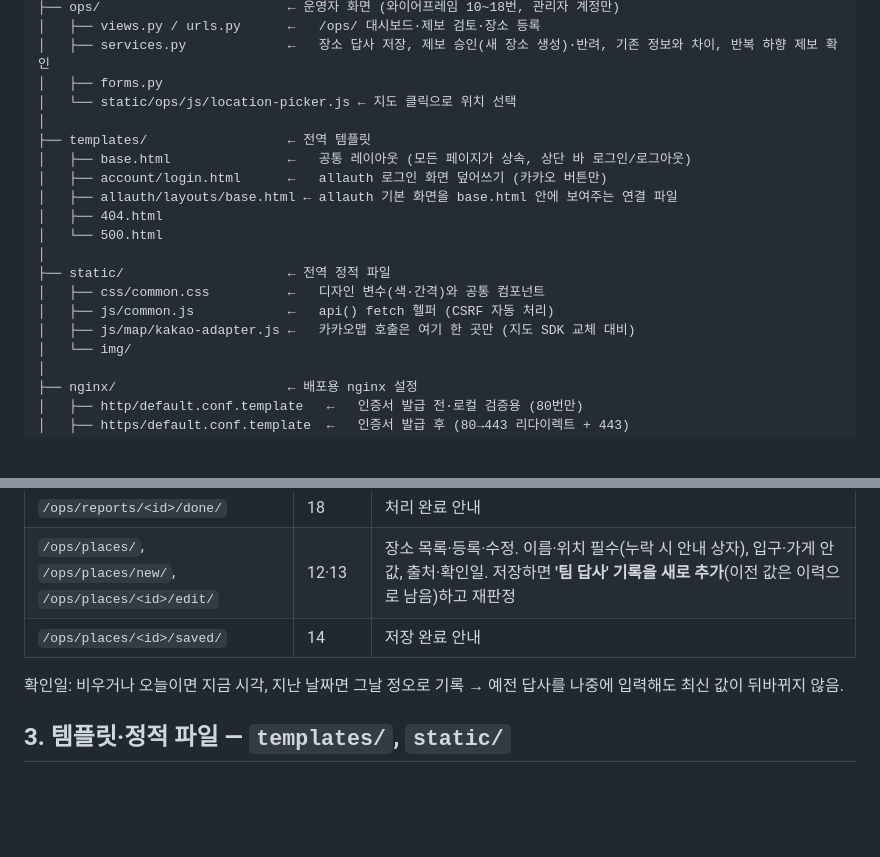
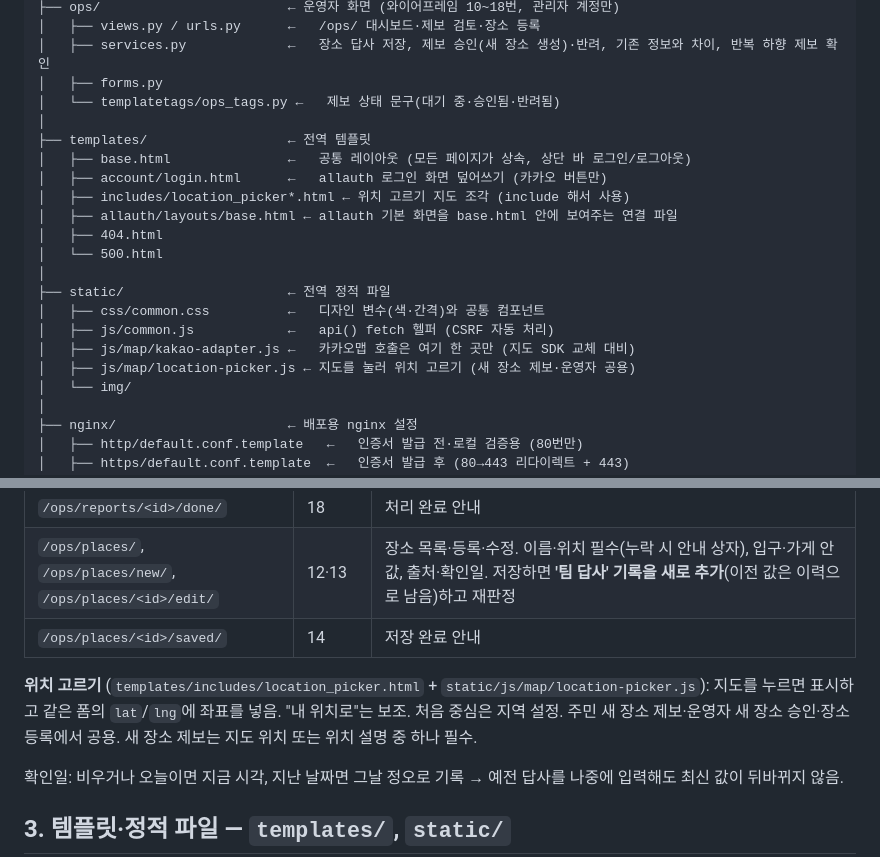
Before and after one commit to 2026-KW-HACKATHON/18_after-school-map-time, a Markdown page: docs/structure.md, 2 parts joined by grey strips. GitHub-like rendering; blank space fills up the shorter version.

Commit message:
docs: 위치 고르기 부품 경로와 사용법 반영

```diff
--- a/docs/structure.md
+++ b/docs/structure.md
@@ -60,11 +60,12 @@
 │   ├── views.py / urls.py      ←   /ops/ 대시보드·제보 검토·장소 등록
 │   ├── services.py             ←   장소 답사 저장, 제보 승인(새 장소 생성)·반려, 기존 정보와 차이, 반복 하향 제보 확인
 │   ├── forms.py
-│   └── static/ops/js/location-picker.js ← 지도 클릭으로 위치 선택
+│   └── templatetags/ops_tags.py ←   제보 상태 문구(대기 중·승인됨·반려됨)
 │
 ├── templates/                  ← 전역 템플릿
 │   ├── base.html               ←   공통 레이아웃 (모든 페이지가 상속, 상단 바 로그인/로그아웃)
 │   ├── account/login.html      ←   allauth 로그인 화면 덮어쓰기 (카카오 버튼만)
+│   ├── includes/location_picker*.html ← 위치 고르기 지도 조각 (include 해서 사용)
 │   ├── allauth/layouts/base.html ← allauth 기본 화면을 base.html 안에 보여주는 연결 파일
 │   ├── 404.html
 │   └── 500.html
@@ -73,6 +74,7 @@
 │   ├── css/common.css          ←   디자인 변수(색·간격)와 공통 컴포넌트
 │   ├── js/common.js            ←   api() fetch 헬퍼 (CSRF 자동 처리)
 │   ├── js/map/kakao-adapter.js ←   카카오맵 호출은 여기 한 곳만 (지도 SDK 교체 대비)
+│   ├── js/map/location-picker.js ← 지도를 눌러 위치 고르기 (새 장소 제보·운영자 공용)
 │   └── img/
 │
 ├── nginx/                      ← 배포용 nginx 설정
@@ -297,6 +299,8 @@ Django 관리자(`/admin/`)는 데이터 전체를 다루는 도구로 남겨
 | `/ops/places/`, `/ops/places/new/`, `/ops/places/<id>/edit/` | 12·13 | 장소 목록·등록·수정. 이름·위치 필수(누락 시 안내 상자), 입구·가게 안 값, 출처·확인일. 저장하면 **'팀 답사' 기록을 새로 추가**(이전 값은 이력으로 남음)하고 재판정 |
 | `/ops/places/<id>/saved/` | 14 | 저장 완료 안내 |
 
+**위치 고르기** (`templates/includes/location_picker.html` + `static/js/map/location-picker.js`): 지도를 누르면 표시하고 같은 폼의 `lat`/`lng`에 좌표를 넣음. "내 위치로"는 보조. 처음 중심은 지역 설정. 주민 새 장소 제보·운영자 새 장소 승인·장소 등록에서 공용. 새 장소 제보는 지도 위치 또는 위치 설명 중 하나 필수.
+
 확인일: 비우거나 오늘이면 지금 시각, 지난 날짜면 그날 정오로 기록 → 예전 답사를 나중에 입력해도 최신 값이 뒤바뀌지 않음.
 
 ## 3. 템플릿·정적 파일 — `templates/`, `static/`
```
